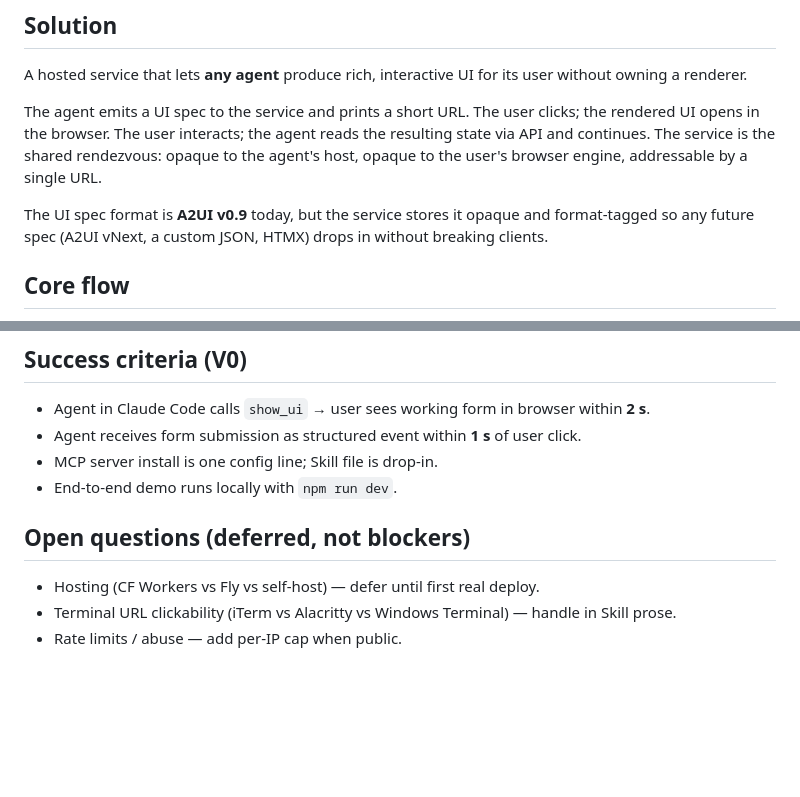
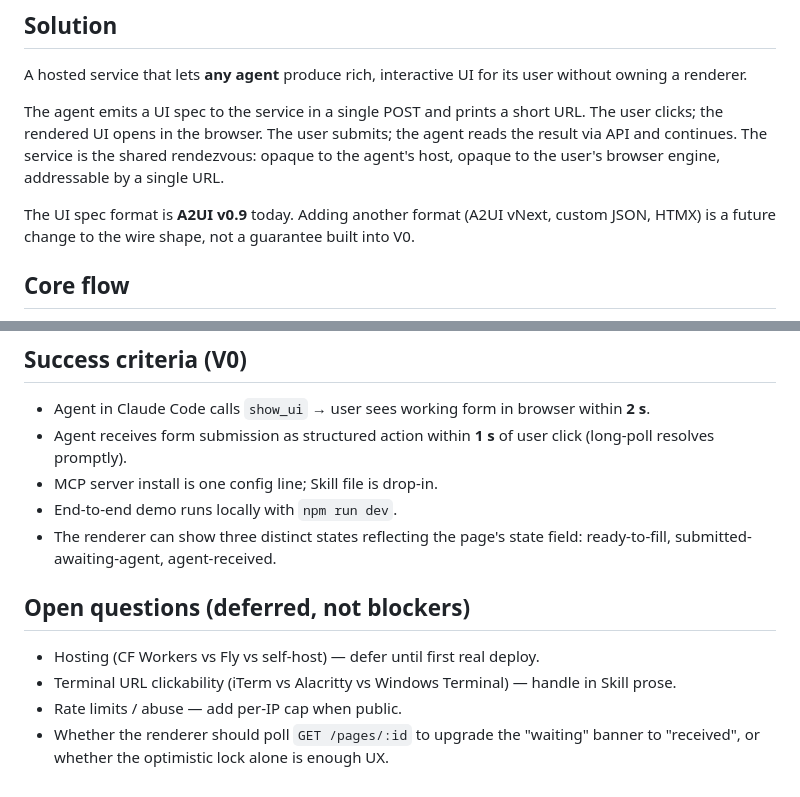
Before and after one commit to blockful/pagent, a Markdown page: PRD.md, 2 parts joined by grey strips. Drawn GitHub-style; blank space fills up the shorter version.

```diff
--- a/PRD.md
+++ b/PRD.md
@@ -20,15 +20,15 @@ in someone else's IDE.
 A hosted service that lets **any agent** produce rich, interactive UI for
 its user without owning a renderer.
 
-The agent emits a UI spec to the service and prints a short URL. The user
-clicks; the rendered UI opens in the browser. The user interacts; the
-agent reads the resulting state via API and continues. The service is the
-shared rendezvous: opaque to the agent's host, opaque to the user's
-browser engine, addressable by a single URL.
+The agent emits a UI spec to the service in a single POST and prints a
+short URL. The user clicks; the rendered UI opens in the browser. The
+user submits; the agent reads the result via API and continues. The
+service is the shared rendezvous: opaque to the agent's host, opaque to
+the user's browser engine, addressable by a single URL.
 
-The UI spec format is **A2UI v0.9** today, but the service stores it
-opaque and format-tagged so any future spec (A2UI vNext, a custom JSON,
-HTMX) drops in without breaking clients.
+The UI spec format is **A2UI v0.9** today. Adding another format (A2UI
+vNext, custom JSON, HTMX) is a future change to the wire shape, not a
+guarantee built into V0.
 
 ## Core flow
 
@@ -259,10 +241,12 @@ Single-process. Multi-process / horizontal scale is V2.
 
 - Agent in Claude Code calls `show_ui` → user sees working form in
   browser within **2 s**.
-- Agent receives form submission as structured event within **1 s** of
-  user click.
+- Agent receives form submission as structured action within **1 s**
+  of user click (long-poll resolves promptly).
 - MCP server install is one config line; Skill file is drop-in.
 - End-to-end demo runs locally with `npm run dev`.
+- The renderer can show three distinct states reflecting the page's
+  state field: ready-to-fill, submitted-awaiting-agent, agent-received.
 
 ## Open questions (deferred, not blockers)
 
@@ -271,3 +255,6 @@ Single-process. Multi-process / horizontal scale is V2.
 - Terminal URL clickability (iTerm vs Alacritty vs Windows Terminal) —
   handle in Skill prose.
 - Rate limits / abuse — add per-IP cap when public.
+- Whether the renderer should poll `GET /pages/:id` to upgrade the
+  "waiting" banner to "received", or whether the optimistic lock alone
+  is enough UX.
```
Also changed, not shown: other parts of PRD.md (+126 -144 lines).
